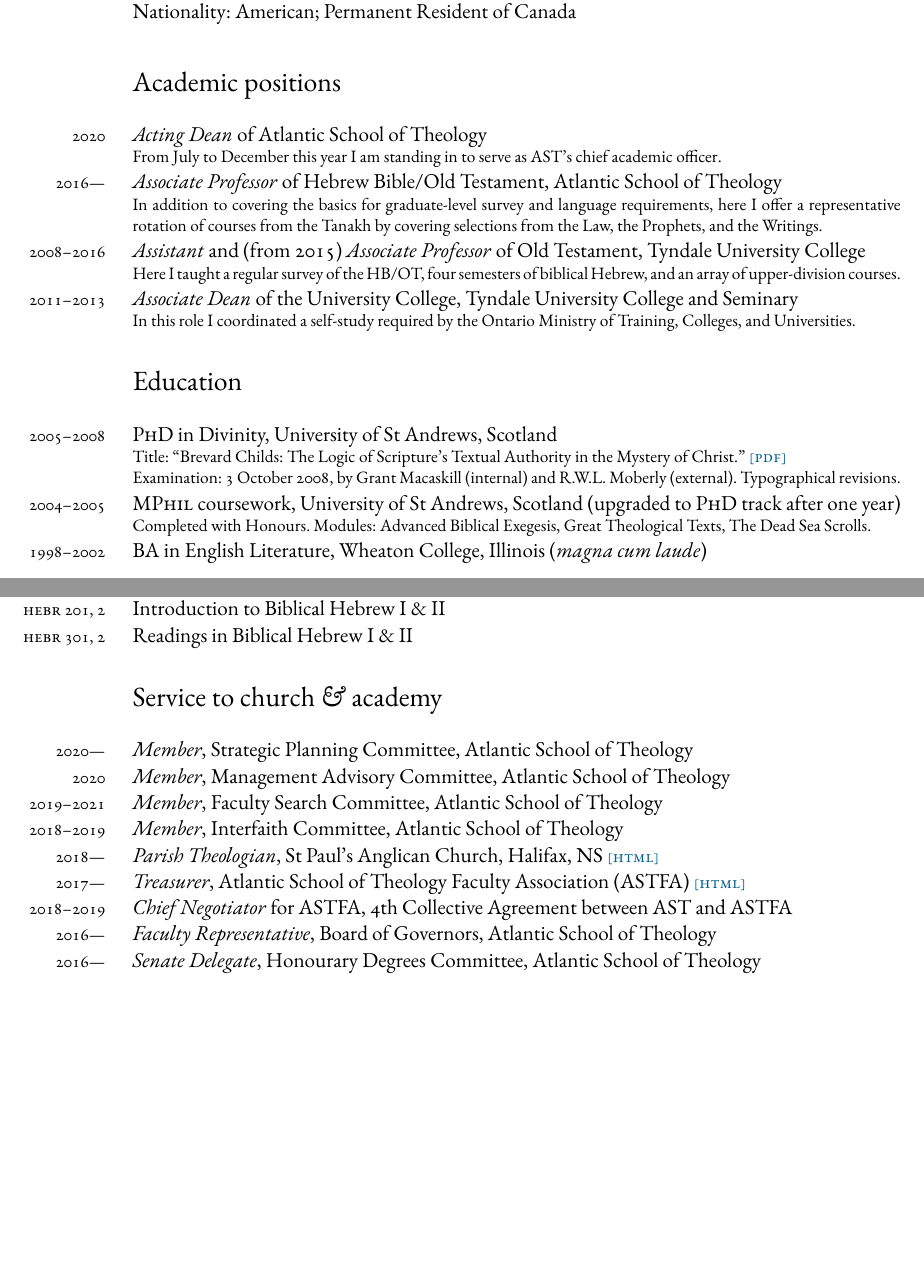
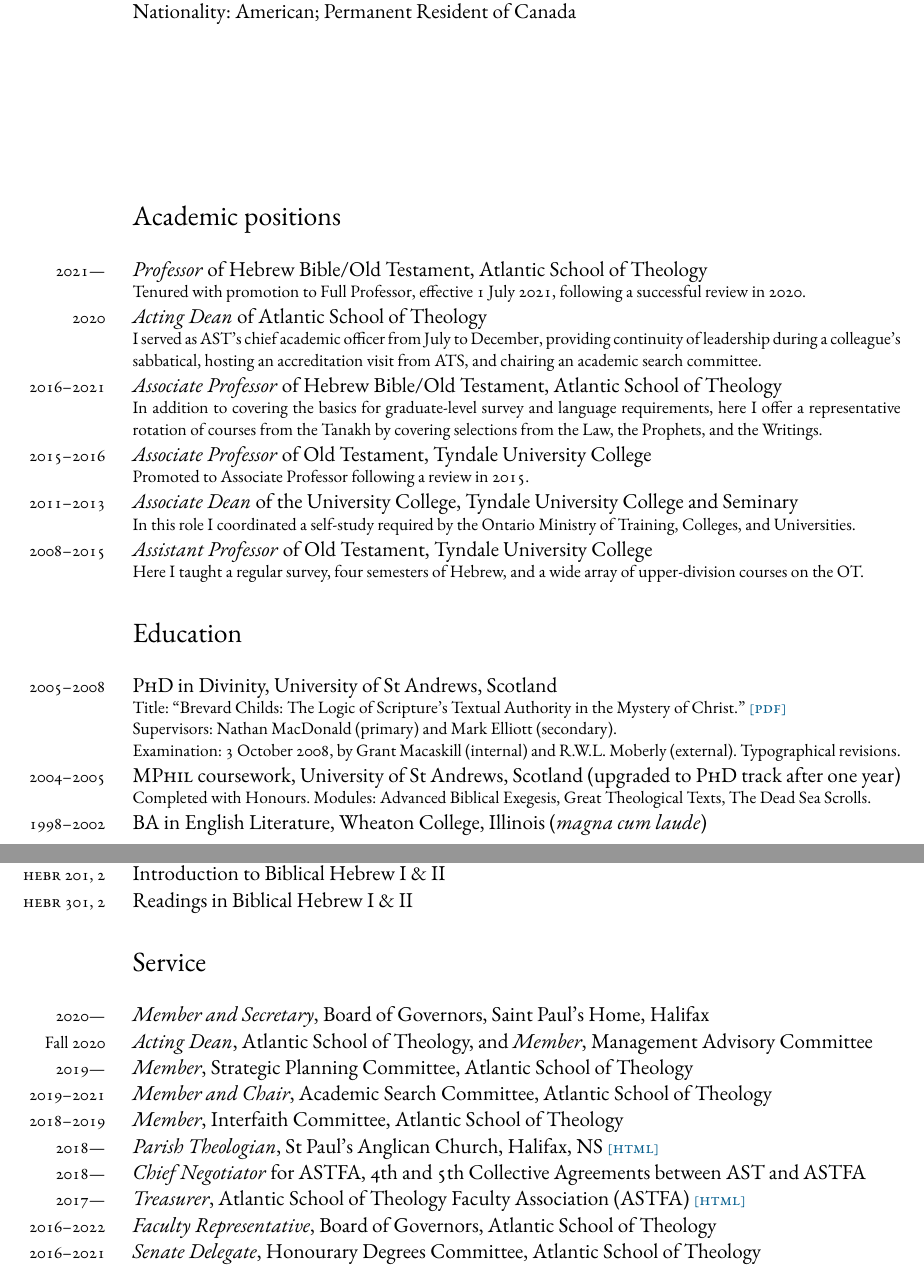
Before and after one commit to danieldriver/danieldriver.github.io, a LaTeX CV (assets/pdf/Driver_cv.tex): two parts of pages 1 and 5 of 6, joined at a grey line, cut so that both start at the same text, the shorter picture padded with empty space. Compiled offline with XeLaTeX; a missing font is replaced by an installed copy or a similar font.

Commit message:
update CV for 2020-21 ac year end

```diff
--- a/assets/pdf/Driver_cv.tex
+++ b/assets/pdf/Driver_cv.tex
@@ -99,12 +99,18 @@
 % ----------------------------------------------------------------------
 \section*{Academic positions}
 % ----------------------------------------------------------------------
+\years{2021---} \emph{Professor} of Hebrew Bible/Old Testament, Atlantic School of Theology
+	\begin{quoting}
+	Tenured with promotion to Full Professor, effective 1 July 2021, following a successful review in 2020.
+	\end{quoting}
+
+
 \years{2020} \emph{Acting Dean} of Atlantic School of Theology
 	\begin{quoting}
-	From July to December this year I am standing in to serve as AST's chief academic officer.
+	I served as AST's chief academic officer from July to December, providing continuity of leadership during a colleague's sabbatical, hosting an accreditation visit from ATS, and chairing an academic search committee.
 	\end{quoting}
 
-\years{2016---} \emph{Associate Professor} of Hebrew Bible/Old Testament, Atlantic School of Theology
+\years{2016--2021} \emph{Associate Professor} of Hebrew Bible/Old Testament, Atlantic School of Theology
 	\begin{quoting}
 	In addition to covering the basics for graduate-level survey and
 	language requirements, here I offer a representative rotation of
@@ -112,12 +118,21 @@
 	Prophets, and the Writings.
 	\end{quoting}
 
-%\years{2015--2016} \emph{Associate Professor} of Old Testament, Tyndale University College
+\years{2015--2016} \emph{Associate Professor} of Old Testament, Tyndale University College
+	\begin{quoting}
+	Promoted to Associate Professor following a review in 2015.
+	\end{quoting}
 
-\years{2008--2016} \emph{Assistant} and (from 2015) \emph{Associate Professor} of Old Testament, Tyndale University College
+\years{2011--2013}
+\emph{Associate Dean} of the University College, Tyndale University College and Seminary
 	\begin{quoting}
-	Here I taught a regular survey of the HB/OT, four semesters of
-	biblical Hebrew, and an array of upper-division courses.
+	In this role I coordinated a self-study required by the Ontario
+	Ministry of Training, Colleges, and Universities.
+	\end{quoting}
+
+\years{2008--2015} \emph{Assistant Professor} of Old Testament, Tyndale University College
+	\begin{quoting}
+	Here I taught a regular survey, four semesters of Hebrew, and a wide array of upper-division courses on the OT.
 %	upper-division courses on:
 %	the Pentateuch,
 %	Genesis,
@@ -132,13 +147,6 @@
 %	the Old Testament as Christian Scripture,
 %	the Fate of the Dead,
 %	and Forgiveness.
-	\end{quoting}
-
-\years{2011--2013}
-\emph{Associate Dean} of the University College, Tyndale University College and Seminary
-	\begin{quoting}
-	In this role I coordinated a self-study required by the Ontario
-	Ministry of Training, Colleges, and Universities.
 	\end{quoting}
 
 % ----------------------------------------------------------------------
@@ -159,6 +167,7 @@
 \textsc{PhD} in Divinity, University of St Andrews, Scotland
 	\begin{quoting}
 	Title: ``Brevard Childs: The Logic of Scripture's Textual Authority in the Mystery of Christ.'' \pdf{http://hdl.handle.net/10023/754}\\
+	Supervisors: Nathan MacDonald (primary) and Mark Elliott (secondary).\\
 	Examination: 3 October 2008, by Grant Macaskill (internal) and R.W.L. Moberly (external). Typographical revisions.
 	\end{quoting}
 
@@ -572,17 +588,20 @@
 
 % ----------------------------------------------------------------------
 %\section*{Service to the profession}
-\section*{Service to church \amper{} academy}
+\section*{Service}
 % ----------------------------------------------------------------------
 
 \years{2020---}
+\emph{Member and Secretary}, Board of Governors, Saint Paul's Home, Halifax
+
+\years{Fall 2020}
+\emph{Acting Dean}, Atlantic School of Theology, and \emph{Member}, Management Advisory Committee
+
+\years{2019---}
 \emph{Member}, Strategic Planning Committee, Atlantic School of Theology
 
-\years{2020}
-\emph{Member}, Management Advisory Committee, Atlantic School of Theology
-
 \years{2019--2021}
-\emph{Member}, Faculty Search Committee, Atlantic School of Theology
+\emph{Member and Chair}, Academic Search Committee, Atlantic School of Theology
 
 \years{2018--2019}
 \emph{Member}, Interfaith Committee, Atlantic School of Theology
@@ -590,16 +609,16 @@
 \years{2018---}
 \emph{Parish Theologian}, St Paul's Anglican Church, Halifax, NS \html{http://www.stpaulshalifax.org}
 
+\years{2018---}
+\emph{Chief Negotiator} for ASTFA, 4th and 5th Collective Agreements between AST and ASTFA
+
 \years{2017---}
 \emph{Treasurer}, Atlantic School of Theology Faculty Association (ASTFA) \html{http://www.astfa.ca}
 
-\years{2018--2019}
-\emph{Chief Negotiator} for ASTFA, 4th Collective Agreement between AST and ASTFA
-
-\years{2016---}
+\years{2016--2022}
 \emph{Faculty Representative}, Board of Governors, Atlantic School of Theology
 
-\years{2016---}
+\years{2016--2021}
 \emph{Senate Delegate}, Honourary Degrees Committee, Atlantic School of Theology
 
 \years{2014--2016}
```
Also changed, not shown: assets/pdf/Driver_cv.pdf, assets/pdf/Driver_cv.tex (83 more changed lines).
